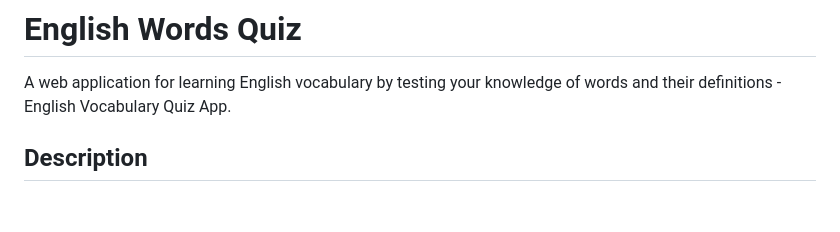
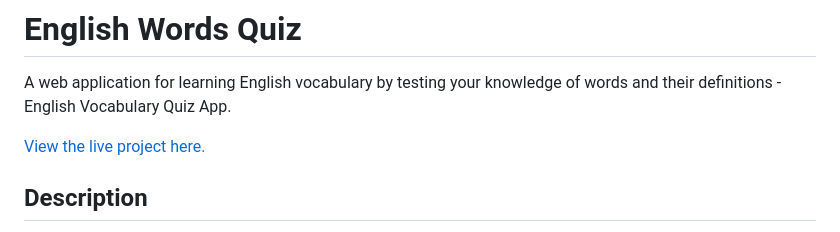
Before and after one commit to vladar21/english-words-quiz, a Markdown page: README.md, the part around the change. Drawn GitHub-style; blank space fills up the shorter version.

Commit message:
docs: add link to deploy on top readme

```diff
--- a/README.md
+++ b/README.md
@@ -1,6 +1,8 @@
 # English Words Quiz
 
 A web application for learning English vocabulary by testing your knowledge of words and their definitions - English Vocabulary Quiz App.
+
+[View the live project here.](https://vladar21.github.io/english-words-quiz/)
 
 ## Description
 
```
